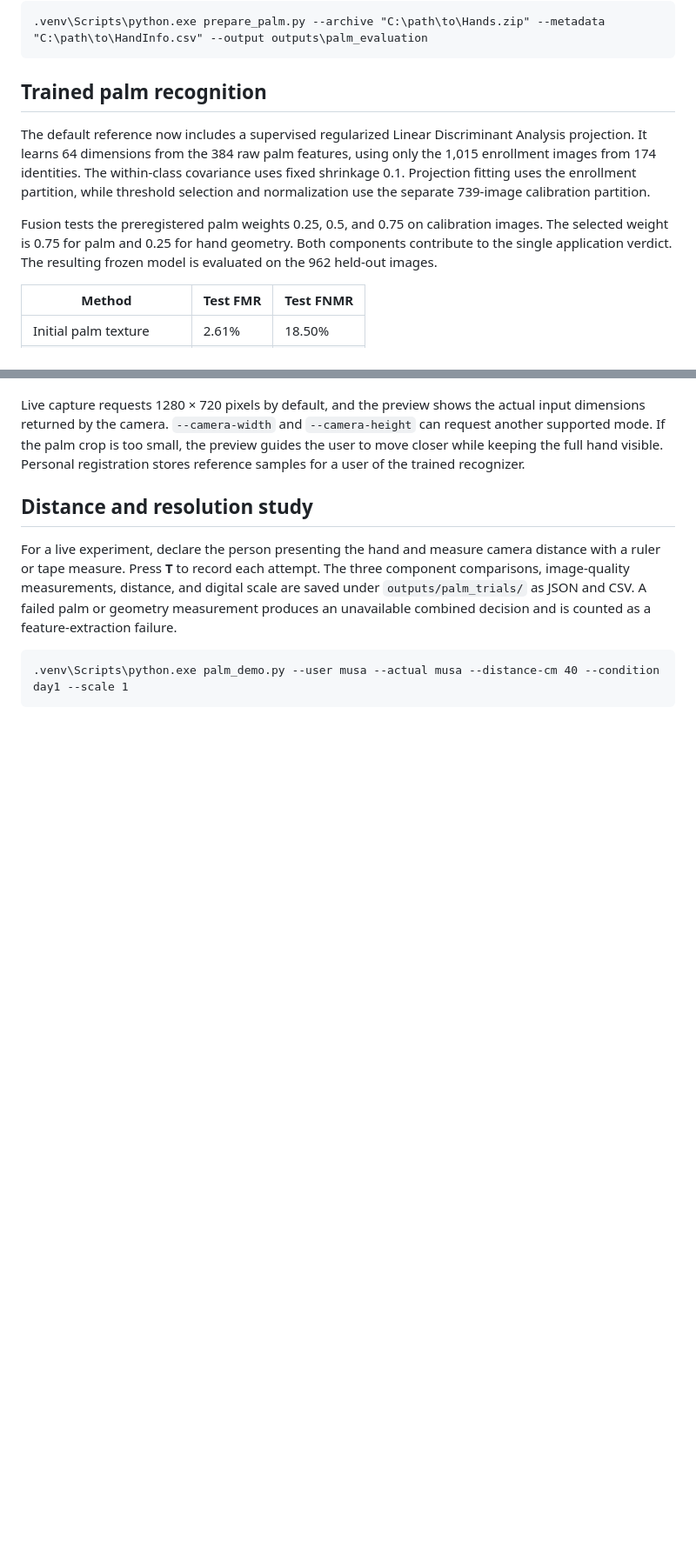
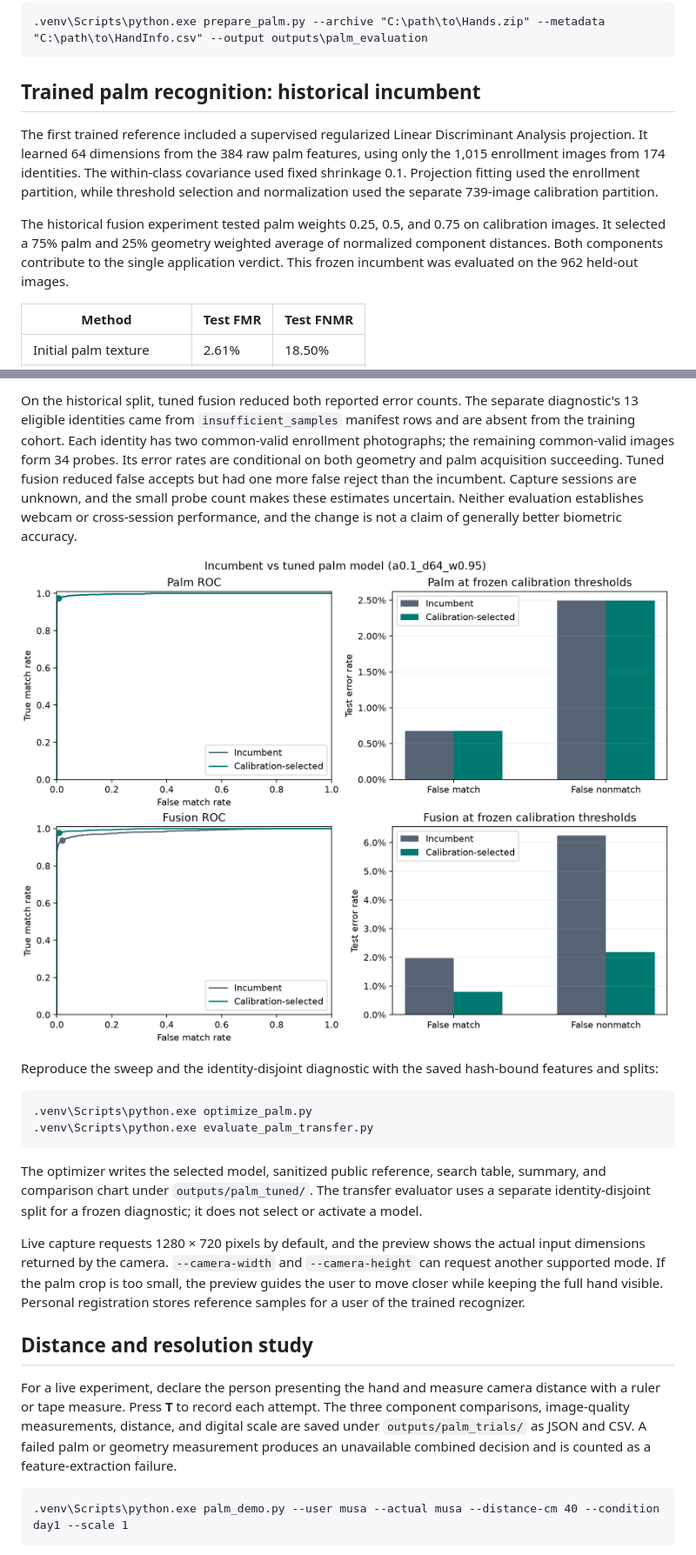
Before and after one commit to Z0platen/hand-geometry-verification, a Markdown page: README.md, 2 parts joined by grey strips. Shown at 87% size. Rendered like a GitHub page; pictures changed too: docs/palm_tuned_comparison.png (added); blank space fills up the shorter version.

````diff
--- a/README.md
+++ b/README.md
@@ -38,11 +38,11 @@ Full results are generated under `outputs/palm_evaluation/`. To reproduce the ca
 .venv\Scripts\python.exe prepare_palm.py --archive "C:\path\to\Hands.zip" --metadata "C:\path\to\HandInfo.csv" --output outputs\palm_evaluation
 ```
 
-## Trained palm recognition
+## Trained palm recognition: historical incumbent
 
-The default reference now includes a supervised regularized Linear Discriminant Analysis projection. It learns 64 dimensions from the 384 raw palm features, using only the 1,015 enrollment images from 174 identities. The within-class covariance uses fixed shrinkage 0.1. Projection fitting uses the enrollment partition, while threshold selection and normalization use the separate 739-image calibration partition.
+The first trained reference included a supervised regularized Linear Discriminant Analysis projection. It learned 64 dimensions from the 384 raw palm features, using only the 1,015 enrollment images from 174 identities. The within-class covariance used fixed shrinkage 0.1. Projection fitting used the enrollment partition, while threshold selection and normalization used the separate 739-image calibration partition.
 
-Fusion tests the preregistered palm weights 0.25, 0.5, and 0.75 on calibration images. The selected weight is 0.75 for palm and 0.25 for hand geometry. Both components contribute to the single application verdict. The resulting frozen model is evaluated on the 962 held-out images.
+The historical fusion experiment tested palm weights 0.25, 0.5, and 0.75 on calibration images. It selected a 75% palm and 25% geometry weighted average of normalized component distances. Both components contribute to the single application verdict. This frozen incumbent was evaluated on the 962 held-out images.
 
 | Method | Test FMR | Test FNMR |
 | --- | --- | --- |
@@ -65,3 +81,15 @@ The output directory `outputs/palm_trained/` contains the full model, aggregate
+On the historical split, tuned fusion reduced both reported error counts. The separate diagnostic's 13 eligible identities came from `insufficient_samples` manifest rows and are absent from the training cohort. Each identity has two common-valid enrollment photographs; the remaining common-valid images form 34 probes. Its error rates are conditional on both geometry and palm acquisition succeeding. Tuned fusion reduced false accepts but had one more false reject than the incumbent. Capture sessions are unknown, and the small probe count makes these estimates uncertain. Neither evaluation establishes webcam or cross-session performance, and the change is not a claim of generally better biometric accuracy.
+
+![Incumbent and calibration-selected palm fusion comparison](docs/palm_tuned_comparison.png)
+
+Reproduce the sweep and the identity-disjoint diagnostic with the saved hash-bound features and splits:
+
+```cmd
+.venv\Scripts\python.exe optimize_palm.py
+.venv\Scripts\python.exe evaluate_palm_transfer.py
+```
+
+The optimizer writes the selected model, sanitized public reference, search table, summary, and comparison chart under `outputs/palm_tuned/`. The transfer evaluator uses a separate identity-disjoint split for a frozen diagnostic; it does not select or activate a model.
 
 Live capture requests 1280 × 720 pixels by default, and the preview shows the actual input dimensions returned by the camera. `--camera-width` and `--camera-height` can request another supported mode. If the palm crop is too small, the preview guides the user to move closer while keeping the full hand visible. Personal registration stores reference samples for a user of the trained recognizer.
 
````
Also changed, not shown: other parts of README.md (+24 -4 lines), 7 other files.
